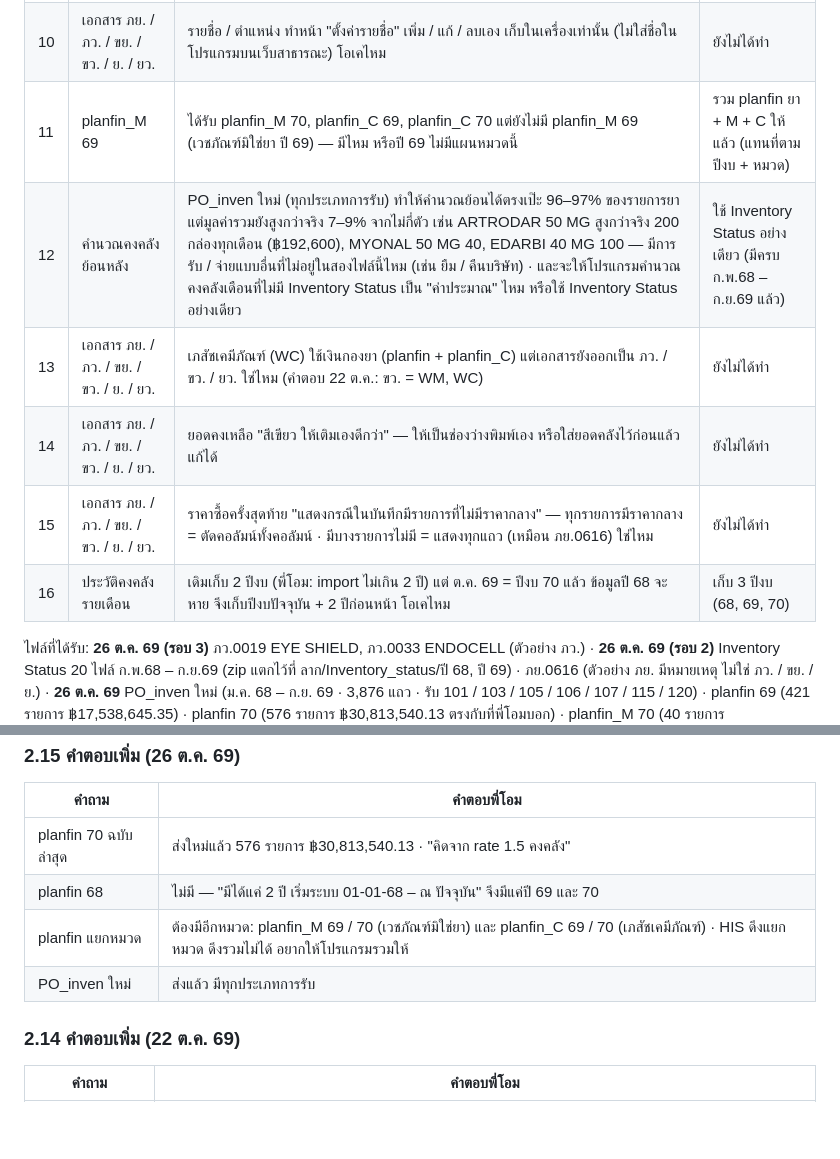
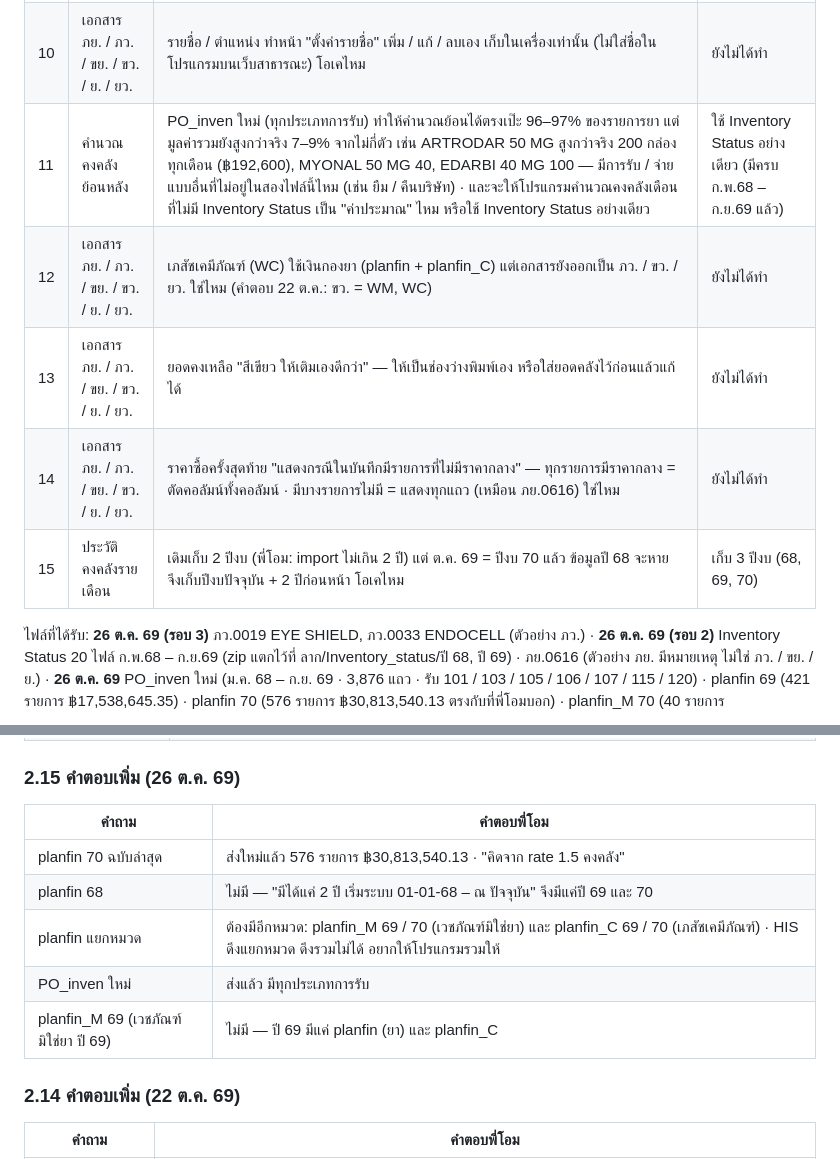
Before and after one commit to Tamonwan-chan/Procurement-RJ-2-Dashboard, a Markdown page: ประเด็นที่รอยืนยันจากพี่โอม.md, 2 parts joined by grey strips. Rendered like a GitHub page; blank space fills up the shorter version.

Commit message:
No planfin_M for FY69: drop the question
Co-Authored-By: Claude Opus 5.5 <noreply@anthropic.com>

```diff
--- a/ประเด็นที่รอยืนยันจากพี่โอม.md
+++ b/ประเด็นที่รอยืนยันจากพี่โอม.md
@@ -21,12 +21,11 @@
 | 8 | เอกสาร ภย. / ภว. / ขย. / ขว. / ย. / ยว. | เลขที่ล่าสุดของ ภย. / ภว. / ขย. / ขว. / ย. / ยว. (ตั้งเลขถัดไป) | ยังไม่ได้ทำ |
 | 9 | เอกสาร ภย. / ภว. / ขย. / ขว. / ย. / ยว. | ขอตัวอย่าง ขย. / ขว. / ย. / ยว. — ได้ ภย.0616 (26 ต.ค.) และ ภว.0019, ภว.0033 (26 ต.ค.) แล้ว | ยังไม่ได้ทำ |
 | 10 | เอกสาร ภย. / ภว. / ขย. / ขว. / ย. / ยว. | รายชื่อ / ตำแหน่ง ทำหน้า "ตั้งค่ารายชื่อ" เพิ่ม / แก้ / ลบเอง เก็บในเครื่องเท่านั้น (ไม่ใส่ชื่อในโปรแกรมบนเว็บสาธารณะ) โอเคไหม | ยังไม่ได้ทำ |
-| 11 | planfin_M 69 | ได้รับ planfin_M 70, planfin_C 69, planfin_C 70 แต่ยังไม่มี planfin_M 69 (เวชภัณฑ์มิใช่ยา ปี 69) — มีไหม หรือปี 69 ไม่มีแผนหมวดนี้ | รวม planfin ยา + M + C ให้แล้ว (แทนที่ตามปีงบ + หมวด) |
-| 12 | คำนวณคงคลังย้อนหลัง | PO_inven ใหม่ (ทุกประเภทการรับ) ทำให้คำนวณย้อนได้ตรงเป๊ะ 96–97% ของรายการยา แต่มูลค่ารวมยังสูงกว่าจริง 7–9% จากไม่กี่ตัว เช่น ARTRODAR 50 MG สูงกว่าจริง 200 กล่องทุกเดือน (฿192,600), MYONAL 50 MG 40, EDARBI 40 MG 100 — มีการรับ / จ่ายแบบอื่นที่ไม่อยู่ในสองไฟล์นี้ไหม (เช่น ยืม / คืนบริษัท) · และจะให้โปรแกรมคำนวณคงคลังเดือนที่ไม่มี Inventory Status เป็น "ค่าประมาณ" ไหม หรือใช้ Inventory Status อย่างเดียว | ใช้ Inventory Status อย่างเดียว (มีครบ ก.พ.68 – ก.ย.69 แล้ว) |
-| 13 | เอกสาร ภย. / ภว. / ขย. / ขว. / ย. / ยว. | เภสัชเคมีภัณฑ์ (WC) ใช้เงินกองยา (planfin + planfin_C) แต่เอกสารยังออกเป็น ภว. / ขว. / ยว. ใช่ไหม (คำตอบ 22 ต.ค.: ขว. = WM, WC) | ยังไม่ได้ทำ |
-| 14 | เอกสาร ภย. / ภว. / ขย. / ขว. / ย. / ยว. | ยอดคงเหลือ "สีเขียว ให้เติมเองดีกว่า" — ให้เป็นช่องว่างพิมพ์เอง หรือใส่ยอดคลังไว้ก่อนแล้วแก้ได้ | ยังไม่ได้ทำ |
-| 15 | เอกสาร ภย. / ภว. / ขย. / ขว. / ย. / ยว. | ราคาซื้อครั้งสุดท้าย "แสดงกรณีในบันทึกมีรายการที่ไม่มีราคากลาง" — ทุกรายการมีราคากลาง = ตัดคอลัมน์ทั้งคอลัมน์ · มีบางรายการไม่มี = แสดงทุกแถว (เหมือน ภย.0616) ใช่ไหม | ยังไม่ได้ทำ |
-| 16 | ประวัติคงคลังรายเดือน | เดิมเก็บ 2 ปีงบ (พี่โอม: import ไม่เกิน 2 ปี) แต่ ต.ค. 69 = ปีงบ 70 แล้ว ข้อมูลปี 68 จะหาย จึงเก็บปีงบปัจจุบัน + 2 ปีก่อนหน้า โอเคไหม | เก็บ 3 ปีงบ (68, 69, 70) |
+| 11 | คำนวณคงคลังย้อนหลัง | PO_inven ใหม่ (ทุกประเภทการรับ) ทำให้คำนวณย้อนได้ตรงเป๊ะ 96–97% ของรายการยา แต่มูลค่ารวมยังสูงกว่าจริง 7–9% จากไม่กี่ตัว เช่น ARTRODAR 50 MG สูงกว่าจริง 200 กล่องทุกเดือน (฿192,600), MYONAL 50 MG 40, EDARBI 40 MG 100 — มีการรับ / จ่ายแบบอื่นที่ไม่อยู่ในสองไฟล์นี้ไหม (เช่น ยืม / คืนบริษัท) · และจะให้โปรแกรมคำนวณคงคลังเดือนที่ไม่มี Inventory Status เป็น "ค่าประมาณ" ไหม หรือใช้ Inventory Status อย่างเดียว | ใช้ Inventory Status อย่างเดียว (มีครบ ก.พ.68 – ก.ย.69 แล้ว) |
+| 12 | เอกสาร ภย. / ภว. / ขย. / ขว. / ย. / ยว. | เภสัชเคมีภัณฑ์ (WC) ใช้เงินกองยา (planfin + planfin_C) แต่เอกสารยังออกเป็น ภว. / ขว. / ยว. ใช่ไหม (คำตอบ 22 ต.ค.: ขว. = WM, WC) | ยังไม่ได้ทำ |
+| 13 | เอกสาร ภย. / ภว. / ขย. / ขว. / ย. / ยว. | ยอดคงเหลือ "สีเขียว ให้เติมเองดีกว่า" — ให้เป็นช่องว่างพิมพ์เอง หรือใส่ยอดคลังไว้ก่อนแล้วแก้ได้ | ยังไม่ได้ทำ |
+| 14 | เอกสาร ภย. / ภว. / ขย. / ขว. / ย. / ยว. | ราคาซื้อครั้งสุดท้าย "แสดงกรณีในบันทึกมีรายการที่ไม่มีราคากลาง" — ทุกรายการมีราคากลาง = ตัดคอลัมน์ทั้งคอลัมน์ · มีบางรายการไม่มี = แสดงทุกแถว (เหมือน ภย.0616) ใช่ไหม | ยังไม่ได้ทำ |
+| 15 | ประวัติคงคลังรายเดือน | เดิมเก็บ 2 ปีงบ (พี่โอม: import ไม่เกิน 2 ปี) แต่ ต.ค. 69 = ปีงบ 70 แล้ว ข้อมูลปี 68 จะหาย จึงเก็บปีงบปัจจุบัน + 2 ปีก่อนหน้า โอเคไหม | เก็บ 3 ปีงบ (68, 69, 70) |
 
 ไฟล์ที่ได้รับ: **26 ต.ค. 69 (รอบ 3)** ภว.0019 EYE SHIELD, ภว.0033 ENDOCELL (ตัวอย่าง ภว.) · **26 ต.ค. 69 (รอบ 2)** Inventory Status 20 ไฟล์ ก.พ.68 – ก.ย.69 (zip แตกไว้ที่ ลาก/Inventory_status/ปี 68, ปี 69) · ภย.0616 (ตัวอย่าง ภย. มีหมายเหตุ ไม่ใช่ ภว. / ขย. / ย.) · **26 ต.ค. 69** PO_inven ใหม่ (ม.ค. 68 – ก.ย. 69 · 3,876 แถว · รับ 101 / 103 / 105 / 106 / 107 / 115 / 120) · planfin 69 (421 รายการ ฿17,538,645.35) · planfin 70 (576 รายการ ฿30,813,540.13 ตรงกับที่พี่โอมบอก) · planfin_M 70 (40 รายการ ฿971,640.40) · planfin_C 69 (6 รายการ ฿121,174) · planfin_C 70 (14 รายการ ฿582,902.20) · **ก่อนหน้า** Inventory Status ม.ค. / ก.พ. / มี.ค. 69 (22 ต.ค. 69) · รอตัวอย่างเอกสาร ขย. / ขว. / ย. / ยว.
 
@@ -183,6 +182,7 @@
 | planfin 68 | ไม่มี — "มีได้แค่ 2 ปี เริ่มระบบ 01-01-68 – ณ ปัจจุบัน" จึงมีแค่ปี 69 และ 70 |
 | planfin แยกหมวด | ต้องมีอีกหมวด: planfin_M 69 / 70 (เวชภัณฑ์มิใช่ยา) และ planfin_C 69 / 70 (เภสัชเคมีภัณฑ์) · HIS ดึงแยกหมวด ดึงรวมไม่ได้ อยากให้โปรแกรมรวมให้ |
 | PO_inven ใหม่ | ส่งแล้ว มีทุกประเภทการรับ |
+| planfin_M 69 (เวชภัณฑ์มิใช่ยา ปี 69) | ไม่มี — ปี 69 มีแค่ planfin (ยา) และ planfin_C |
 
 ### 2.14 คำตอบเพิ่ม (22 ต.ค. 69)
 | คำถาม | คำตอบพี่โอม |
```
Also changed, not shown: ข้อความถึงพี่โอม (รอส่ง).md (+1 -3 lines).
